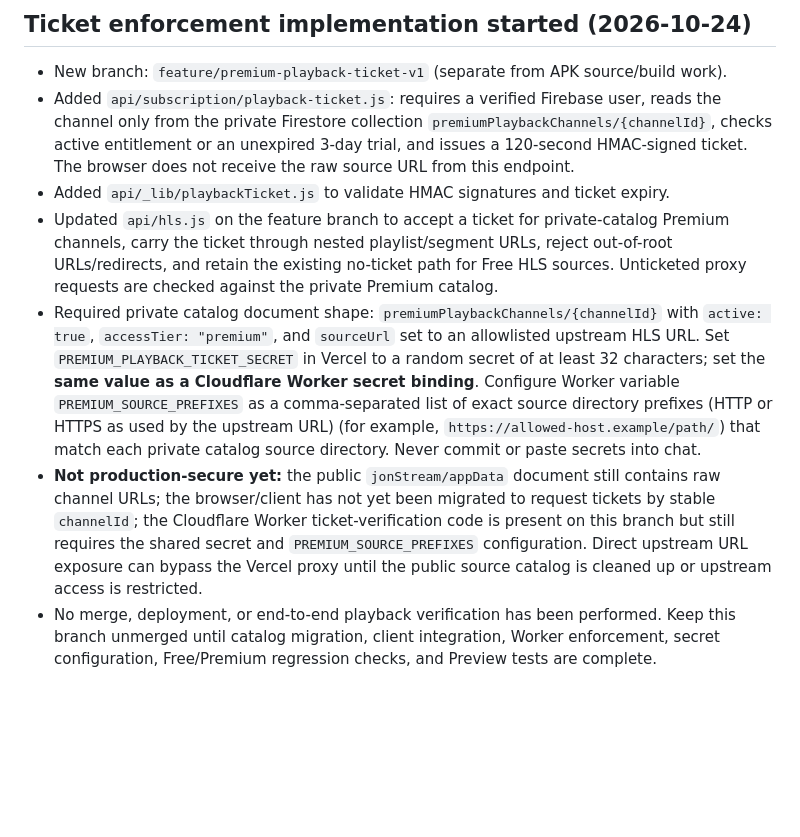
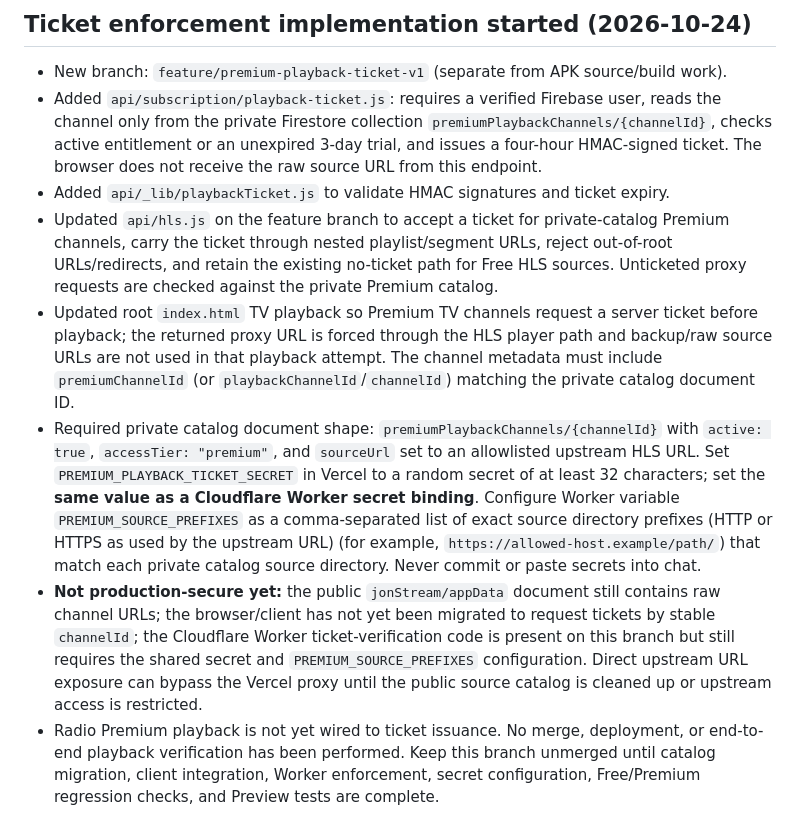
Before and after one commit to jonjossy0-cpu/JON-stream, a Markdown page: docs/premium-entitlements-status.md, the part around the change. GitHub-like rendering; blank space fills up the shorter version.

Commit message:
Document web TV ticket integration and remaining rollout blockers

```diff
--- a/docs/premium-entitlements-status.md
+++ b/docs/premium-entitlements-status.md
@@ -60,9 +60,10 @@ Do not merge until the blocking items are closed and the deployed Preview is ver
 
 ## Ticket enforcement implementation started (2026-10-24)
 - New branch: `feature/premium-playback-ticket-v1` (separate from APK source/build work).
-- Added `api/subscription/playback-ticket.js`: requires a verified Firebase user, reads the channel only from the private Firestore collection `premiumPlaybackChannels/{channelId}`, checks active entitlement or an unexpired 3-day trial, and issues a 120-second HMAC-signed ticket. The browser does not receive the raw source URL from this endpoint.
+- Added `api/subscription/playback-ticket.js`: requires a verified Firebase user, reads the channel only from the private Firestore collection `premiumPlaybackChannels/{channelId}`, checks active entitlement or an unexpired 3-day trial, and issues a four-hour HMAC-signed ticket. The browser does not receive the raw source URL from this endpoint.
 - Added `api/_lib/playbackTicket.js` to validate HMAC signatures and ticket expiry.
 - Updated `api/hls.js` on the feature branch to accept a ticket for private-catalog Premium channels, carry the ticket through nested playlist/segment URLs, reject out-of-root URLs/redirects, and retain the existing no-ticket path for Free HLS sources. Unticketed proxy requests are checked against the private Premium catalog.
+- Updated root `index.html` TV playback so Premium TV channels request a server ticket before playback; the returned proxy URL is forced through the HLS player path and backup/raw source URLs are not used in that playback attempt. The channel metadata must include `premiumChannelId` (or `playbackChannelId`/`channelId`) matching the private catalog document ID.
 - Required private catalog document shape: `premiumPlaybackChannels/{channelId}` with `active: true`, `accessTier: "premium"`, and `sourceUrl` set to an allowlisted upstream HLS URL. Set `PREMIUM_PLAYBACK_TICKET_SECRET` in Vercel to a random secret of at least 32 characters; set the **same value as a Cloudflare Worker secret binding**. Configure Worker variable `PREMIUM_SOURCE_PREFIXES` as a comma-separated list of exact source directory prefixes (HTTP or HTTPS as used by the upstream URL) (for example, `https://allowed-host.example/path/`) that match each private catalog source directory. Never commit or paste secrets into chat.
 - **Not production-secure yet:** the public `jonStream/appData` document still contains raw channel URLs; the browser/client has not yet been migrated to request tickets by stable `channelId`; the Cloudflare Worker ticket-verification code is present on this branch but still requires the shared secret and `PREMIUM_SOURCE_PREFIXES` configuration. Direct upstream URL exposure can bypass the Vercel proxy until the public source catalog is cleaned up or upstream access is restricted.
-- No merge, deployment, or end-to-end playback verification has been performed. Keep this branch unmerged until catalog migration, client integration, Worker enforcement, secret configuration, Free/Premium regression checks, and Preview tests are complete.
+- Radio Premium playback is not yet wired to ticket issuance. No merge, deployment, or end-to-end playback verification has been performed. Keep this branch unmerged until catalog migration, client integration, Worker enforcement, secret configuration, Free/Premium regression checks, and Preview tests are complete.
```
